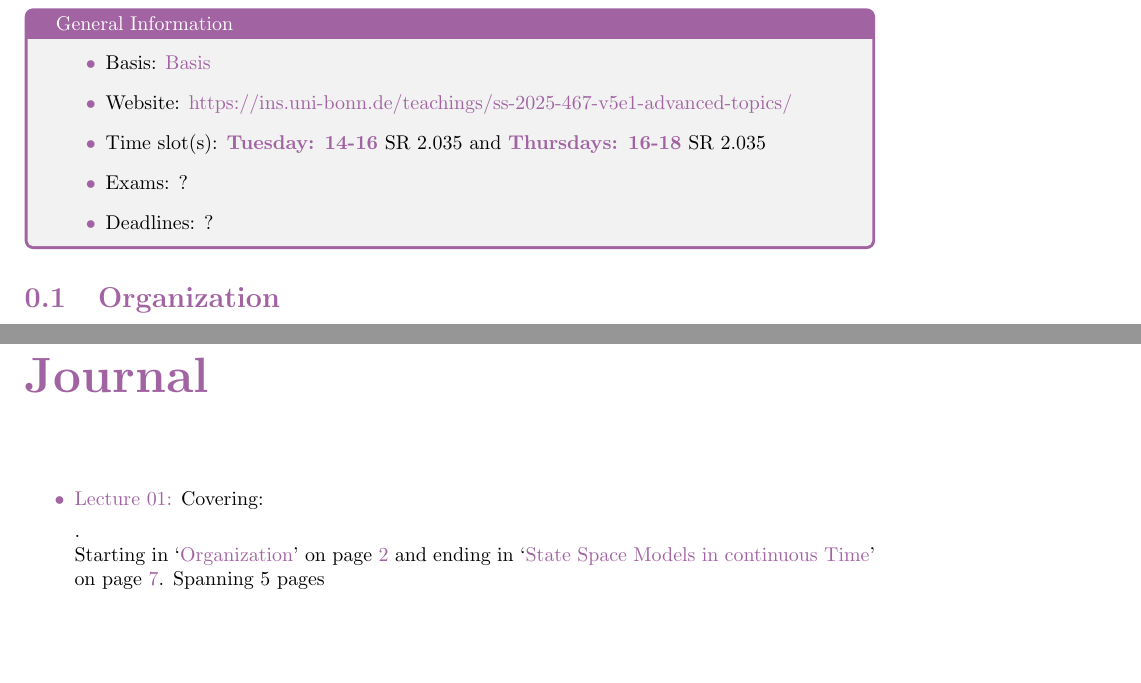
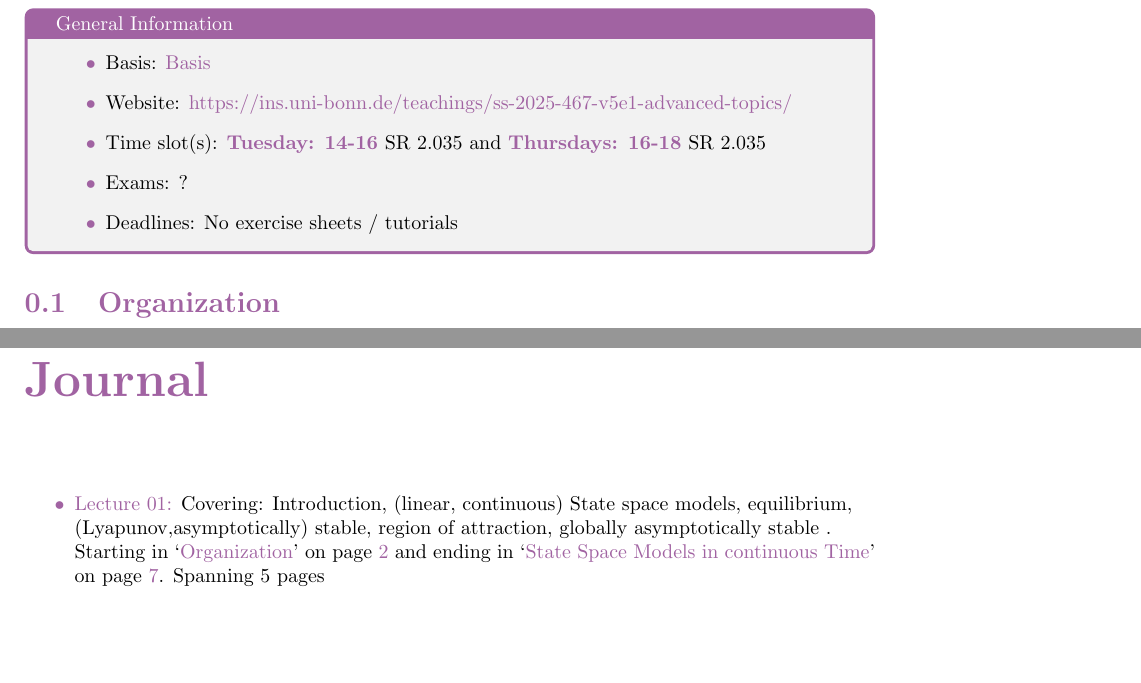
Before and after one commit to MathManuelHinz/Control-Systems, a LaTeX book (notes.tex, which reads general_information.tex, journal/lec01.tex): two parts of pages 3 and 9 of 9, joined at a grey line, cut so that both start at the same text. Compiled offline with pdfLaTeX.

Commit message:
Lec 01 update

```diff
--- a/general_information.tex
+++ b/general_information.tex
@@ -5,7 +5,7 @@
         \item Website: \href{https://ins.uni-bonn.de/teachings/ss-2025-467-v5e1-advanced-topics/}{https://ins.uni-bonn.de/teachings/ss-2025-467-v5e1-advanced-topics/}
         \item Time slot(s): \highlight{Tuesday: 14-16} SR 2.035 and \highlight{Thursdays: 16-18} SR 2.035
         \item Exams: ?
-        \item Deadlines: ?
+        \item Deadlines: No exercise sheets / tutorials
     \end{itemize}
 \end{tcolorbox}
 
--- a/journal/lec01.tex
+++ b/journal/lec01.tex
@@ -0,0 +1 @@
+Introduction, (linear, continuous) State space models, equilibrium, (Lyapunov,asymptotically) stable, region of attraction, globally asymptotically stable
```
Also changed, not shown: notes.pdf.
